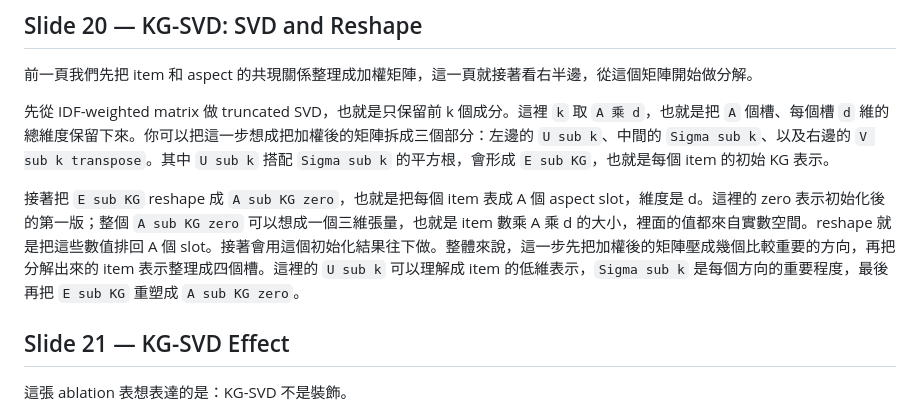
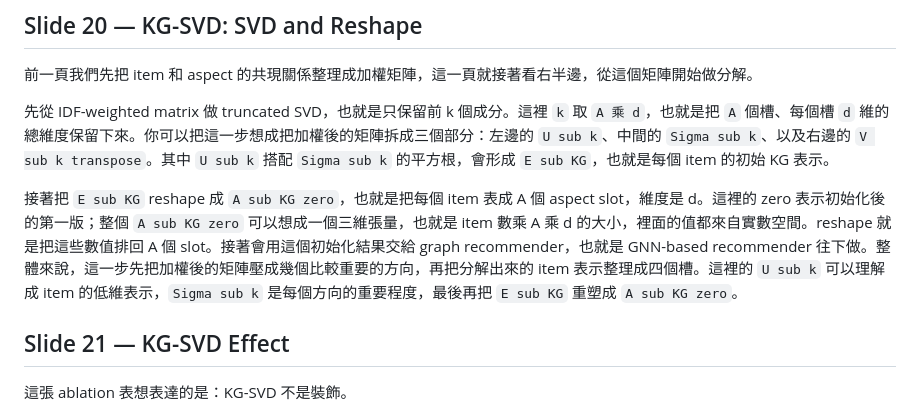
Before and after one commit to beckyhsuxp/RA-GARK, a Markdown page: Document/notes/script.md, the part around the change. Rendered like a GitHub page.

Commit message:
notes: mention graph recommender in slide 20 script

```diff
--- a/Document/notes/script.md
+++ b/Document/notes/script.md
@@ -175,7 +175,7 @@ KG-SVD 是我們用來初始化 item aspect slots 的方法。
 
 先從 IDF-weighted matrix 做 truncated SVD，也就是只保留前 k 個成分。這裡 `k` 取 `A 乘 d`，也就是把 `A` 個槽、每個槽 `d` 維的總維度保留下來。你可以把這一步想成把加權後的矩陣拆成三個部分：左邊的 `U sub k`、中間的 `Sigma sub k`、以及右邊的 `V sub k transpose`。其中 `U sub k` 搭配 `Sigma sub k` 的平方根，會形成 `E sub KG`，也就是每個 item 的初始 KG 表示。
 
-接著把 `E sub KG` reshape 成 `A sub KG zero`，也就是把每個 item 表成 A 個 aspect slot，維度是 d。這裡的 zero 表示初始化後的第一版；整個 `A sub KG zero` 可以想成一個三維張量，也就是 item 數乘 A 乘 d 的大小，裡面的值都來自實數空間。reshape 就是把這些數值排回 A 個 slot。接著會用這個初始化結果往下做。整體來說，這一步先把加權後的矩陣壓成幾個比較重要的方向，再把分解出來的 item 表示整理成四個槽。這裡的 `U sub k` 可以理解成 item 的低維表示，`Sigma sub k` 是每個方向的重要程度，最後再把 `E sub KG` 重塑成 `A sub KG zero`。
+接著把 `E sub KG` reshape 成 `A sub KG zero`，也就是把每個 item 表成 A 個 aspect slot，維度是 d。這裡的 zero 表示初始化後的第一版；整個 `A sub KG zero` 可以想成一個三維張量，也就是 item 數乘 A 乘 d 的大小，裡面的值都來自實數空間。reshape 就是把這些數值排回 A 個 slot。接著會用這個初始化結果交給 graph recommender，也就是 GNN-based recommender 往下做。整體來說，這一步先把加權後的矩陣壓成幾個比較重要的方向，再把分解出來的 item 表示整理成四個槽。這裡的 `U sub k` 可以理解成 item 的低維表示，`Sigma sub k` 是每個方向的重要程度，最後再把 `E sub KG` 重塑成 `A sub KG zero`。
 
 ## Slide 21 — KG-SVD Effect
 
```
